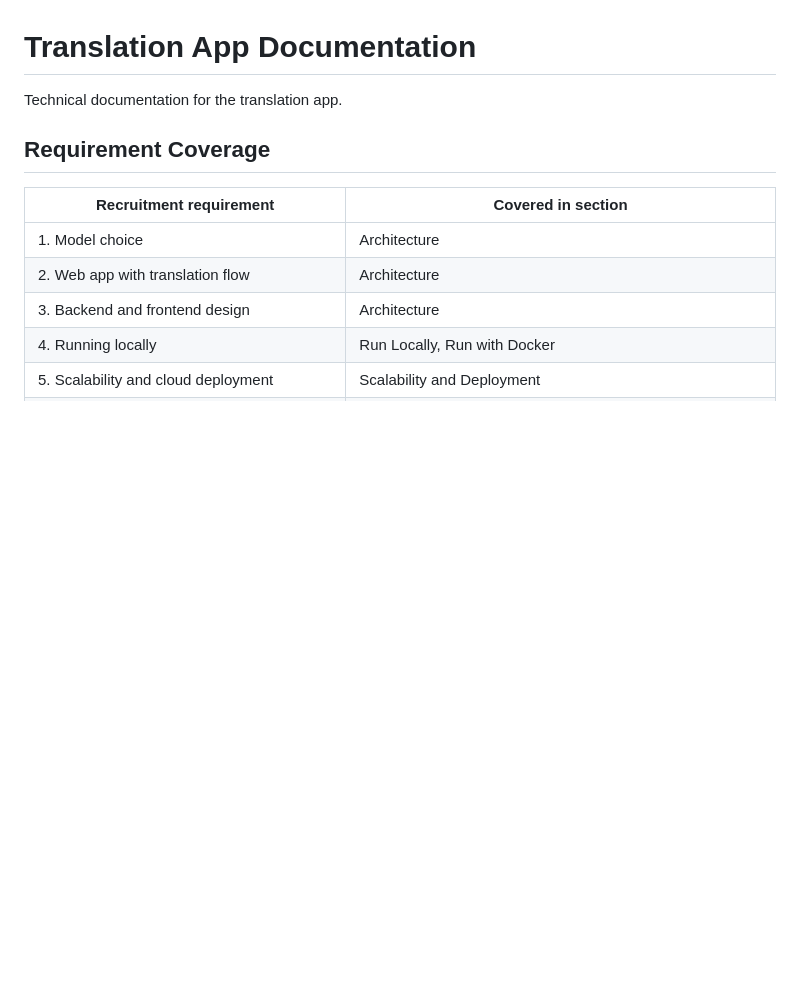
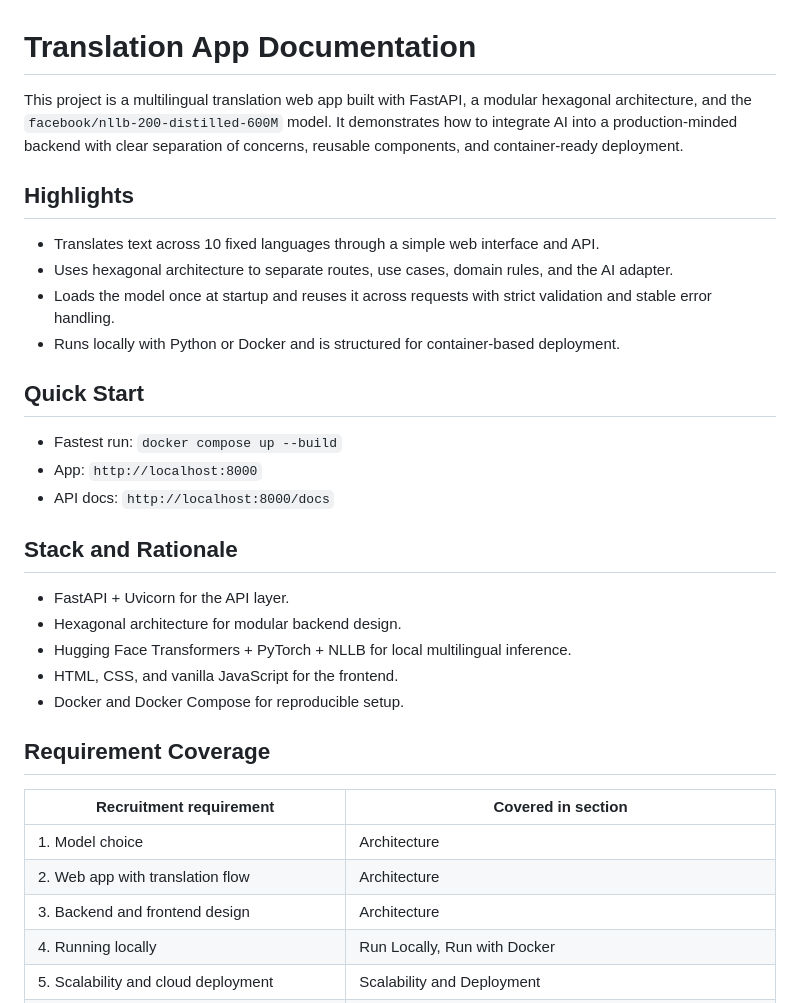
Before and after one commit to bmruszaj/fastapi-ai-translator, a Markdown page: README.md, the part around one of its changes. GitHub-like rendering; blank space fills up the shorter version.

Commit message:
docs: update readme

```diff
--- a/README.md
+++ b/README.md
@@ -1,6 +1,28 @@
 # Translation App Documentation
 
-Technical documentation for the translation app.
+This project is a multilingual translation web app built with FastAPI, a modular hexagonal architecture, and the `facebook/nllb-200-distilled-600M` model. It demonstrates how to integrate AI into a production-minded backend with clear separation of concerns, reusable components, and container-ready deployment.
+
+## Highlights
+
+- Translates text across 10 fixed languages through a simple web interface and API.
+- Uses hexagonal architecture to separate routes, use cases, domain rules, and the AI adapter.
+- Loads the model once at startup and reuses it across requests with strict validation and stable error handling.
+- Runs locally with Python or Docker and is structured for container-based deployment.
+
+## Quick Start
+
+- Fastest run: `docker compose up --build`
+- App: `http://localhost:8000`
+- API docs: `http://localhost:8000/docs`
+
+## Stack and Rationale
+
+- FastAPI + Uvicorn for the API layer.
+- Hexagonal architecture for modular backend design.
+- Hugging Face Transformers + PyTorch + NLLB for local multilingual inference.
+- HTML, CSS, and vanilla JavaScript for the frontend.
+- Docker and Docker Compose for reproducible setup.
+
 
 ## Requirement Coverage
 
```
Also changed, not shown: other parts of README.md (+10 -10 lines).
